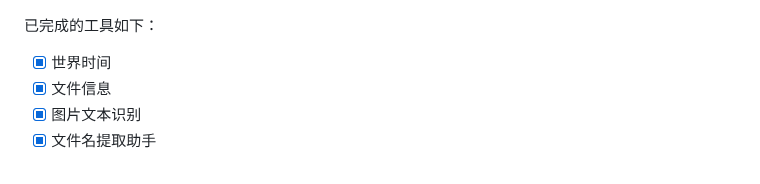
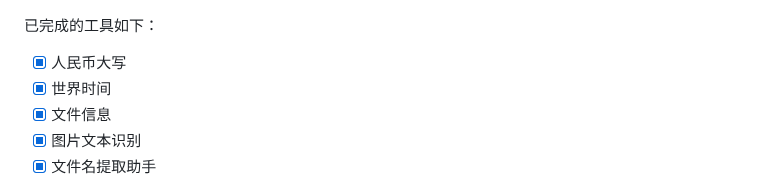
Before and after one commit to jaywcjlove/DevHub, a Markdown page: README.zh.md, the part around the change. Rendered like a GitHub page.

```diff
--- a/README.zh.md
+++ b/README.zh.md
@@ -30,6 +30,7 @@
 
 已完成的工具如下：
 
+- [x] 人民币大写
 - [x] 世界时间
 - [x] 文件信息
 - [x] 图片文本识别
```
Also changed, not shown: README.md (+1 -0 lines).
